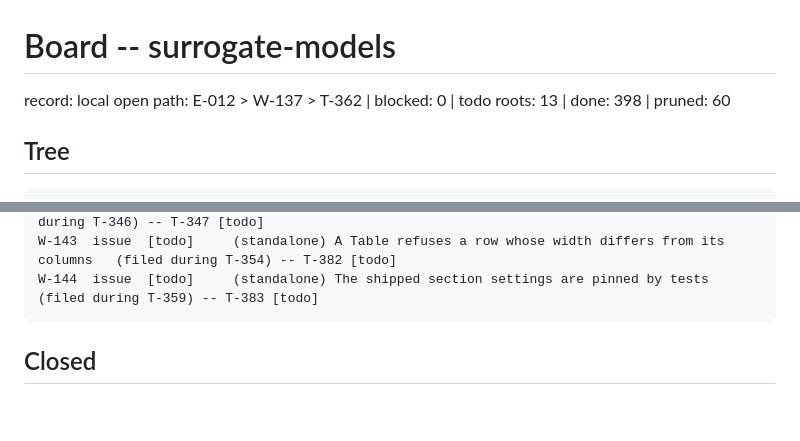
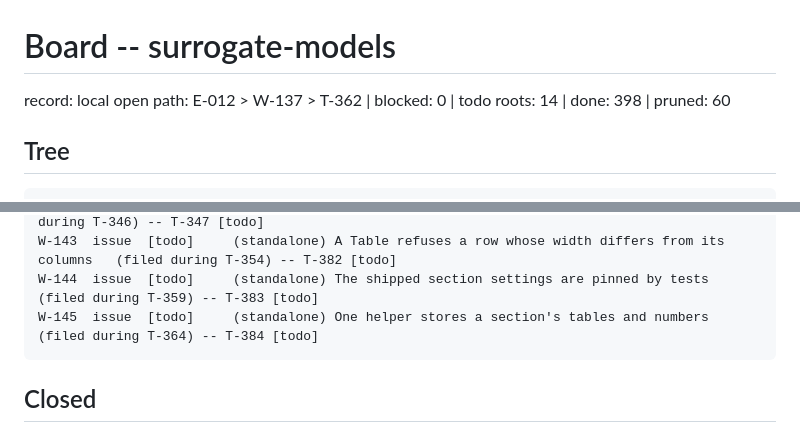
Before and after one commit to dpopchev/surrogate-models, a Markdown page: .board/BOARD.md, 2 parts joined by grey strips. Drawn GitHub-style; blank space fills up the shorter version.

Commit message:
chore: W-145 filed during T-364 (standalone, one store helper)

````diff
--- a/.board/BOARD.md
+++ b/.board/BOARD.md
@@ -1,6 +1,6 @@
 # Board -- surrogate-models
 record: local
-open path: E-012 > W-137 > T-362   | blocked: 0 | todo roots: 13 | done: 398 | pruned: 60
+open path: E-012 > W-137 > T-362   | blocked: 0 | todo roots: 14 | done: 398 | pruned: 60
 
 ## Tree
 
@@ -64,6 +64,7 @@ W-129  bug    [todo]     (standalone) A table caption above its table touches th
 W-132  issue  [todo]     (standalone) One home for the family and unit macro tags   (filed during T-346) -- T-347 [todo]
 W-143  issue  [todo]     (standalone) A Table refuses a row whose width differs from its columns   (filed during T-354) -- T-382 [todo]
 W-144  issue  [todo]     (standalone) The shipped section settings are pinned by tests   (filed during T-359) -- T-383 [todo]
+W-145  issue  [todo]     (standalone) One helper stores a section's tables and numbers   (filed during T-364) -- T-384 [todo]
 ```
 
 ## Closed
````
Also changed, not shown: other parts of .board/BOARD.md (+3 -1 lines), .board/items/T-384.md (added, +21 -0 lines), .board/items/W-145.md (added, +24 -0 lines).
